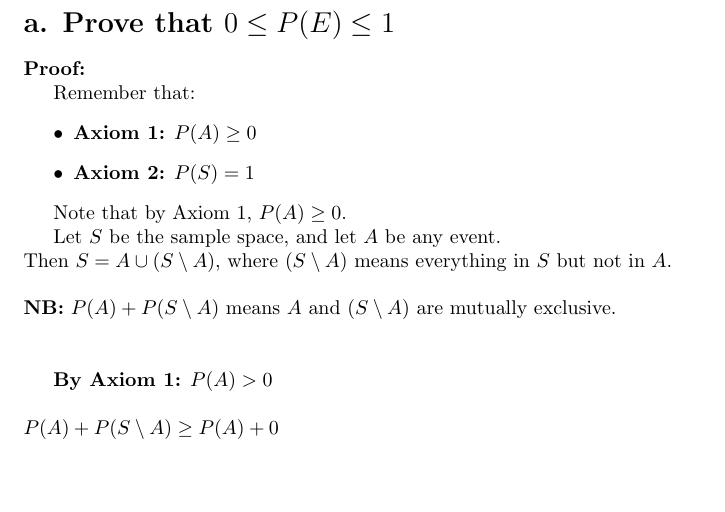
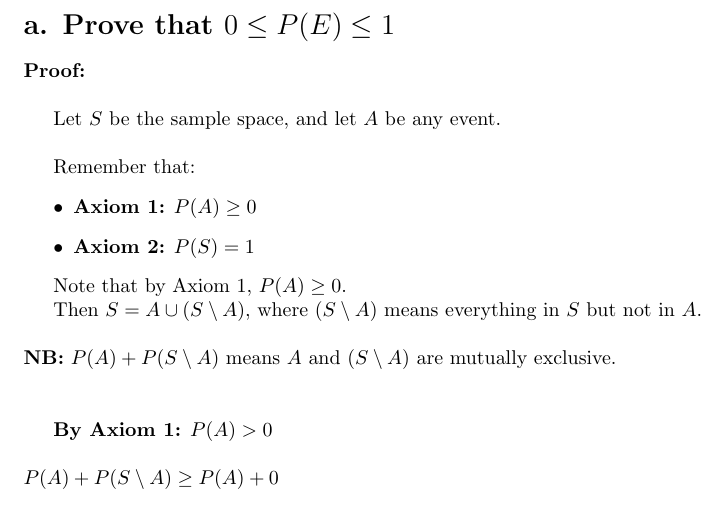
Before and after one commit to Davidcode-png/MAT-352-Assignment-CSC-department, a LaTeX document (new.tex): part of page 2 of 2, cut so that both start at the same text, the shorter picture padded with empty space. Compiled offline with pdfLaTeX.

Commit message:
#5 Commit: Swapped Text placement

```diff
--- a/new.tex
+++ b/new.tex
@@ -27,7 +27,9 @@
 
 \section*{a. Prove that $0 \leq P(E) \leq 1$}
 
-\textbf{Proof:}
+\textbf{Proof:}\\
+
+Let $S$ be the sample space, and let $A$ be any event.\\
 
 Remember that:
 \begin{itemize}
@@ -37,7 +39,6 @@ Remember that:
 
 Note that by Axiom 1, $P(A) \geq 0$.
 
-Let $S$ be the sample space, and let $A$ be any event.\\
 Then $S = A \cup (S \setminus A)$, where $(S \setminus A)$ means everything in $S$ but not in $A$.
 \\
 \\
```
